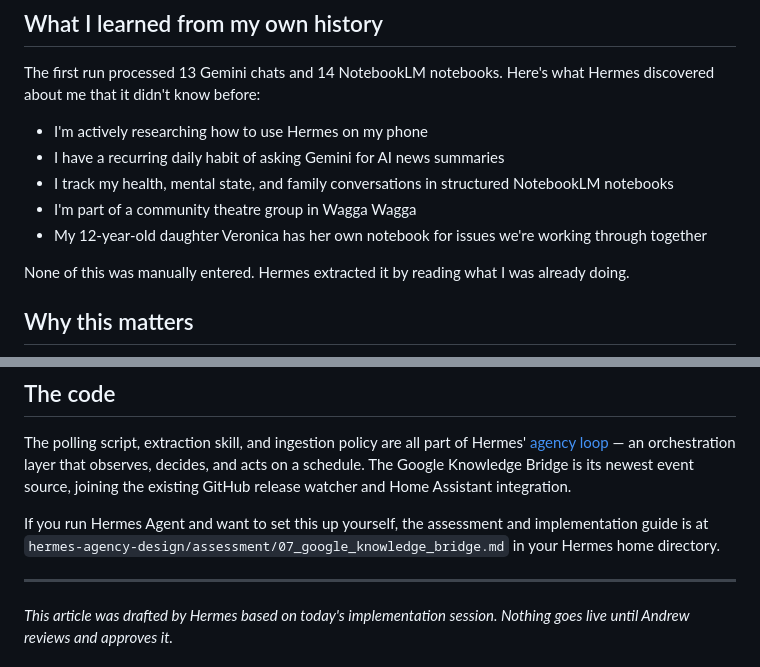
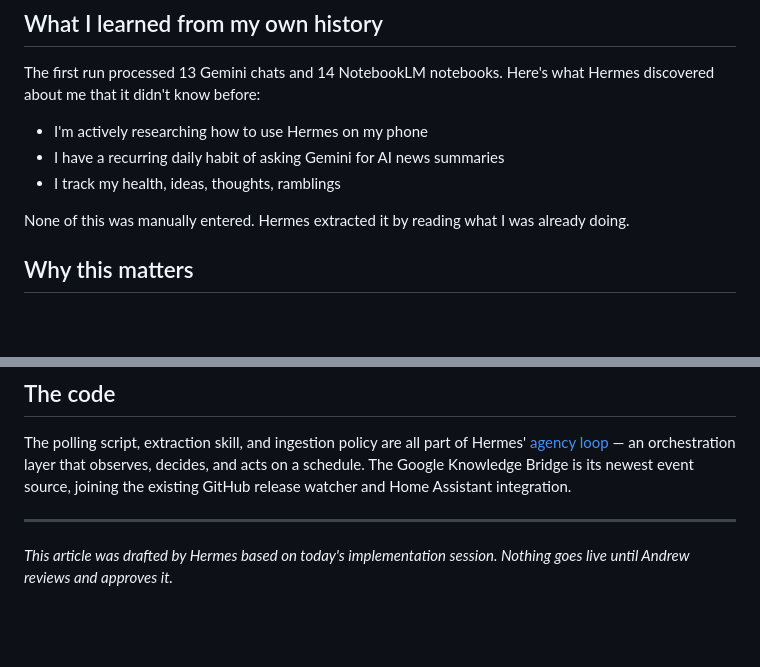
Before and after one commit to Croxen/croxen-knowledge, a Markdown page: content/experiments/hermes-google-knowledge-bridge.md, 2 parts joined by grey strips. Rendered like a GitHub page; blank space fills up the shorter version.

Commit message:
Edit: experiments/hermes-google-knowledge-bridge

```diff
--- a/content/experiments/hermes-google-knowledge-bridge.md
+++ b/content/experiments/hermes-google-knowledge-bridge.md
@@ -51,9 +51,8 @@ The first run processed 13 Gemini chats and 14 NotebookLM notebooks. Here's what
 
 - I'm actively researching how to use Hermes on my phone
 - I have a recurring daily habit of asking Gemini for AI news summaries
-- I track my health, mental state, and family conversations in structured NotebookLM notebooks
-- I'm part of a community theatre group in Wagga Wagga
-- My 12-year-old daughter Veronica has her own notebook for issues we're working through together
+- I track my health, ideas, thoughts, ramblings
+
 
 None of this was manually entered. Hermes extracted it by reading what I was already doing.
 
@@ -73,8 +72,6 @@ This isn't about surveillance — it's about **reducing the friction of context
 
 The polling script, extraction skill, and ingestion policy are all part of Hermes' [agency loop](https://github.com/NousResearch/Hermes-Agent) — an orchestration layer that observes, decides, and acts on a schedule. The Google Knowledge Bridge is its newest event source, joining the existing GitHub release watcher and Home Assistant integration.
 
-If you run Hermes Agent and want to set this up yourself, the assessment and implementation guide is at `hermes-agency-design/assessment/07_google_knowledge_bridge.md` in your Hermes home directory.
-
 ---
 
 *This article was drafted by Hermes based on today's implementation session. Nothing goes live until Andrew reviews and approves it.*
```
